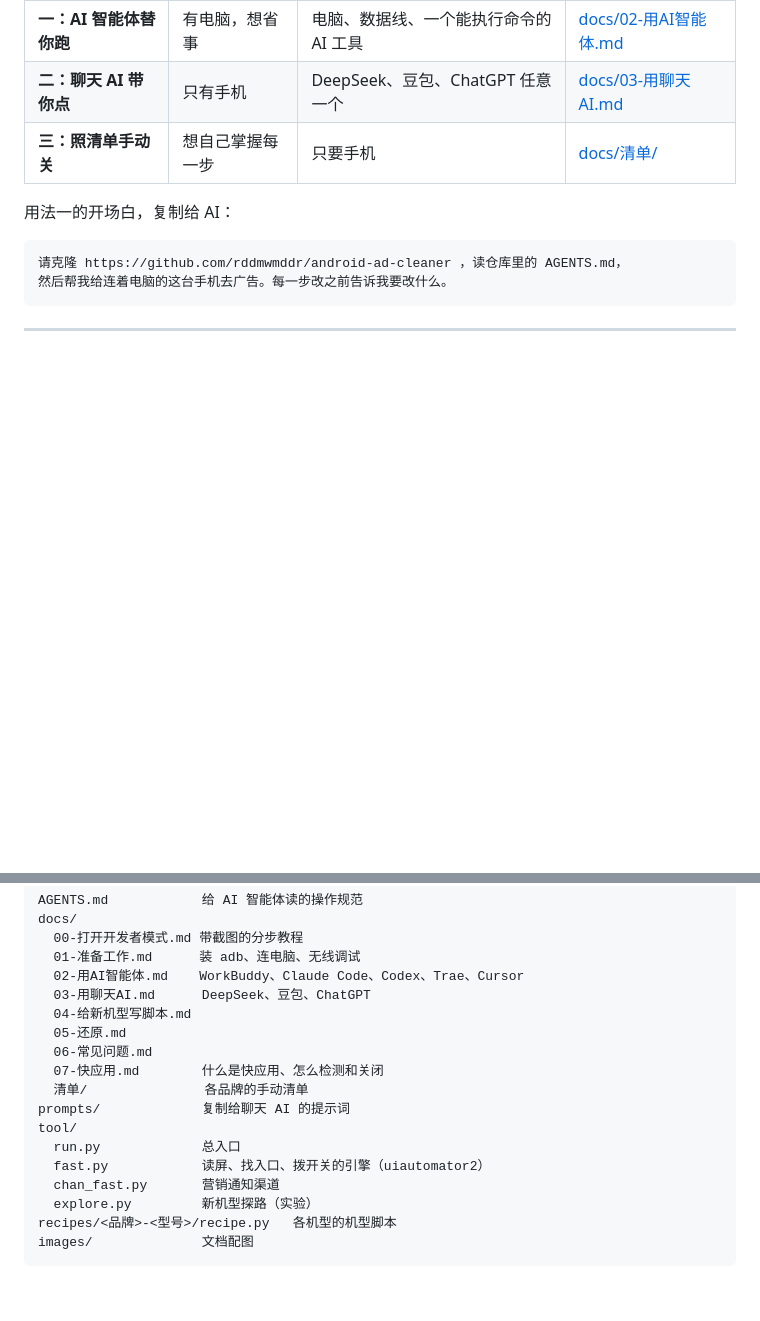
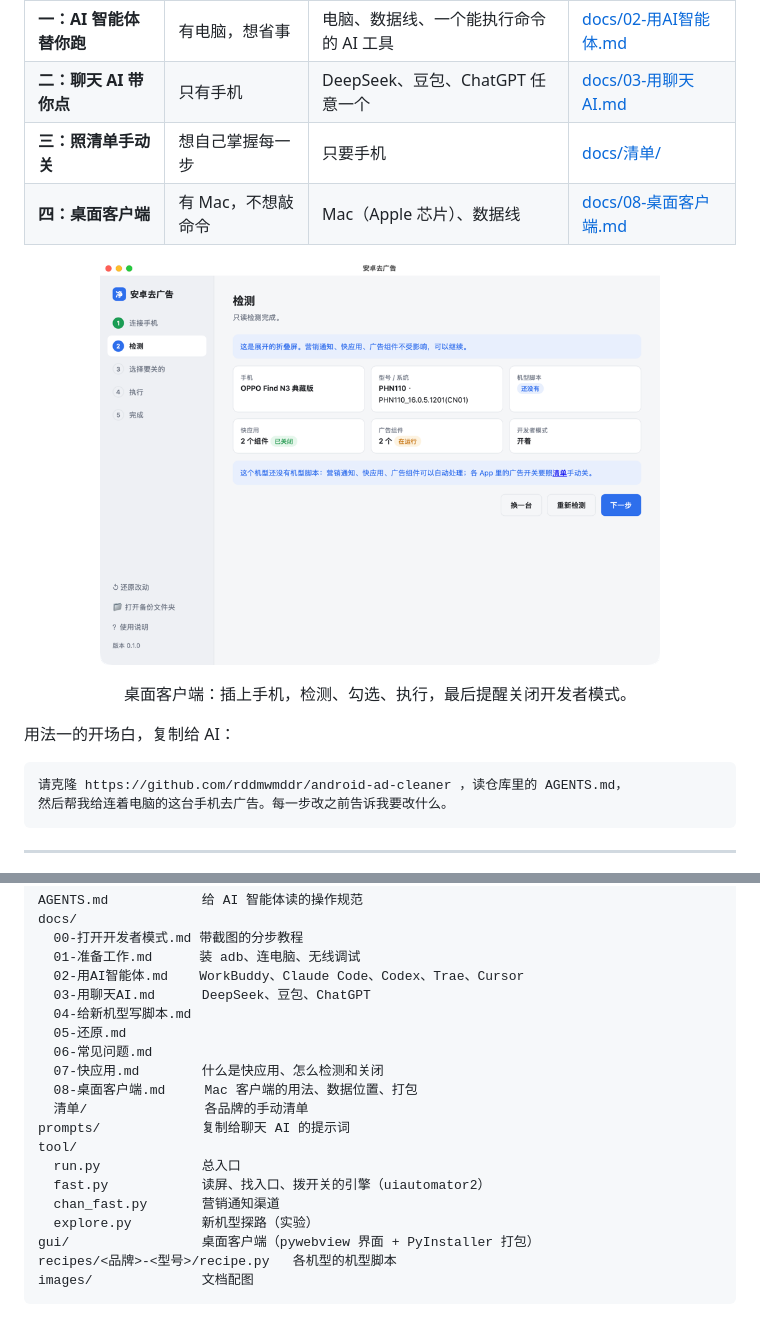
Before and after one commit to 15277126915/android-ad-cleaner, a Markdown page: README.md, 2 parts joined by grey strips. Drawn GitHub-style; pictures changed too: images/gui-2.png (added); blank space fills up the shorter version.

Commit message:
桌面客户端：N3 实测通过（检测、营销通知、快应用、收尾、还原）；修完成页结果摘要、未勾选提示；补文档与截图
Co-Authored-By: Claude Opus 5.5 <noreply@anthropic.com>

````diff
--- a/README.md
+++ b/README.md
@@ -42,6 +42,10 @@
 | **一：AI 智能体替你跑** | 有电脑，想省事 | 电脑、数据线、一个能执行命令的 AI 工具 | [docs/02-用AI智能体.md](docs/02-用AI智能体.md) |
 | **二：聊天 AI 带你点** | 只有手机 | DeepSeek、豆包、ChatGPT 任意一个 | [docs/03-用聊天AI.md](docs/03-用聊天AI.md) |
 | **三：照清单手动关** | 想自己掌握每一步 | 只要手机 | [docs/清单/](docs/清单/) |
+| **四：桌面客户端** | 有 Mac，不想敲命令 | Mac（Apple 芯片）、数据线 | [docs/08-桌面客户端.md](docs/08-桌面客户端.md) |
+
+<p align="center"><img src="images/gui-2.png" width="560" alt="桌面客户端：检测页"></p>
+<p align="center">桌面客户端：插上手机，检测、勾选、执行，最后提醒关闭开发者模式。</p>
 
 用法一的开场白，复制给 AI：
 
@@ -109,6 +113,7 @@ docs/
   05-还原.md
   06-常见问题.md
   07-快应用.md        什么是快应用、怎么检测和关闭
+  08-桌面客户端.md     Mac 客户端的用法、数据位置、打包
   清单/               各品牌的手动清单
 prompts/             复制给聊天 AI 的提示词
 tool/
@@ -116,6 +121,7 @@ tool/
   fast.py            读屏、找入口、拨开关的引擎（uiautomator2）
   chan_fast.py       营销通知渠道
   explore.py         新机型探路（实验）
+gui/                 桌面客户端（pywebview 界面 + PyInstaller 打包）
 recipes/<品牌>-<型号>/recipe.py   各机型的机型脚本
 images/              文档配图
 ```
````
Also changed, not shown: docs/08-桌面客户端.md (added, +71 -0 lines), images/gui-1.png (added), images/gui-3.png (added), images/gui-4.png (added), 3 other files.
